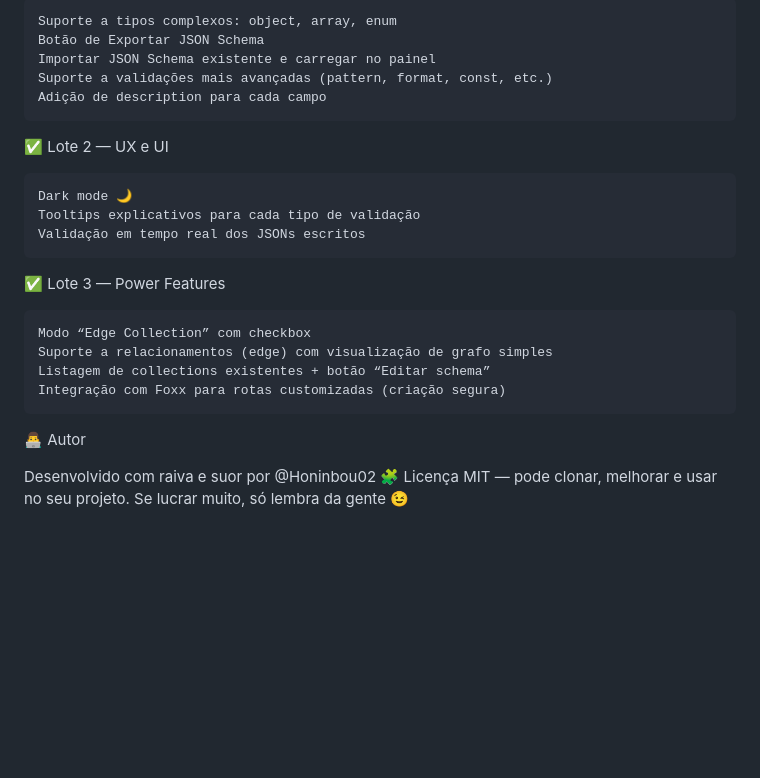
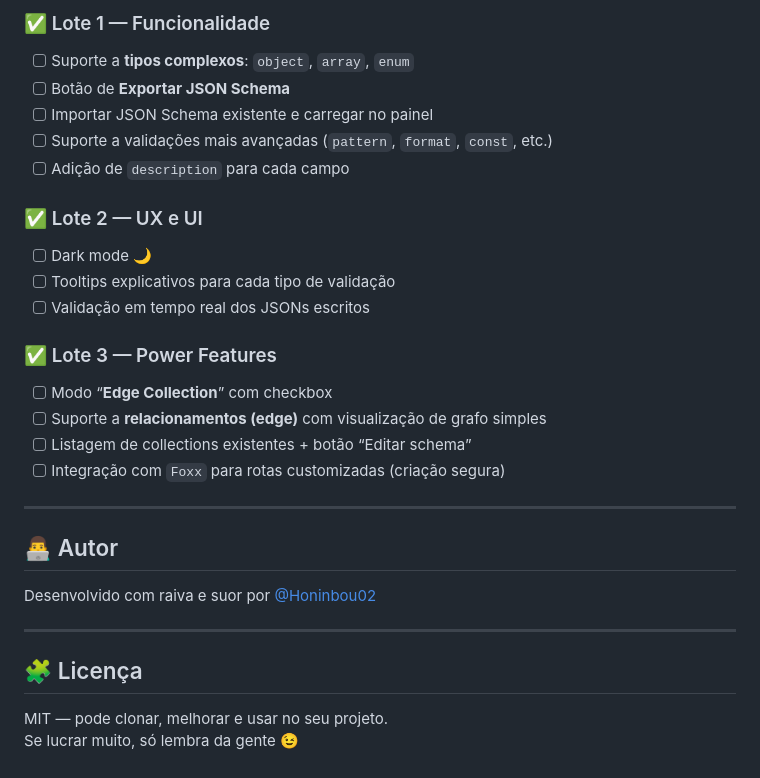
Before and after one commit to Honinbou02/ArangoPanel, a Markdown page: README.md, the part around one of its changes. Rendered like a GitHub page; blank space fills up the shorter version.

```diff
--- a/README.md
+++ b/README.md
@@ -64,26 +81,31 @@ Se quiser evoluir esse painel para algo ainda mais poderoso, aqui vão ideias co
 
-    Suporte a tipos complexos: object, array, enum
-    Botão de Exportar JSON Schema
-    Importar JSON Schema existente e carregar no painel
-    Suporte a validações mais avançadas (pattern, format, const, etc.)
-    Adição de description para cada campo
+### ✅ Lote 1 — Funcionalidade
+- [ ] Suporte a **tipos complexos**: `object`, `array`, `enum`
+- [ ] Botão de **Exportar JSON Schema**
+- [ ] Importar JSON Schema existente e carregar no painel
+- [ ] Suporte a validações mais avançadas (`pattern`, `format`, `const`, etc.)
+- [ ] Adição de `description` para cada campo
 
-✅ Lote 2 — UX e UI
+### ✅ Lote 2 — UX e UI
+- [ ] Dark mode 🌙
+- [ ] Tooltips explicativos para cada tipo de validação
+- [ ] Validação em tempo real dos JSONs escritos
 
-    Dark mode 🌙
-    Tooltips explicativos para cada tipo de validação
-    Validação em tempo real dos JSONs escritos
+### ✅ Lote 3 — Power Features
+- [ ] Modo “**Edge Collection**” com checkbox
+- [ ] Suporte a **relacionamentos (edge)** com visualização de grafo simples
+- [ ] Listagem de collections existentes + botão “Editar schema”
+- [ ] Integração com `Foxx` para rotas customizadas (criação segura)
 
-✅ Lote 3 — Power Features
+---
 
-    Modo “Edge Collection” com checkbox
-    Suporte a relacionamentos (edge) com visualização de grafo simples
-    Listagem de collections existentes + botão “Editar schema”
-    Integração com Foxx para rotas customizadas (criação segura)
+## 👨‍💻 Autor
 
-👨‍💻 Autor
+Desenvolvido com raiva e suor por [@Honinbou02](https://github.com/Honinbou02)
 
-Desenvolvido com raiva e suor por @Honinbou02
-🧩 Licença
+---
+
+## 🧩 Licença
+
 MIT — pode clonar, melhorar e usar no seu projeto.
 Se lucrar muito, só lembra da gente 😉
```
Also changed, not shown: other parts of README.md (+45 -28 lines).
